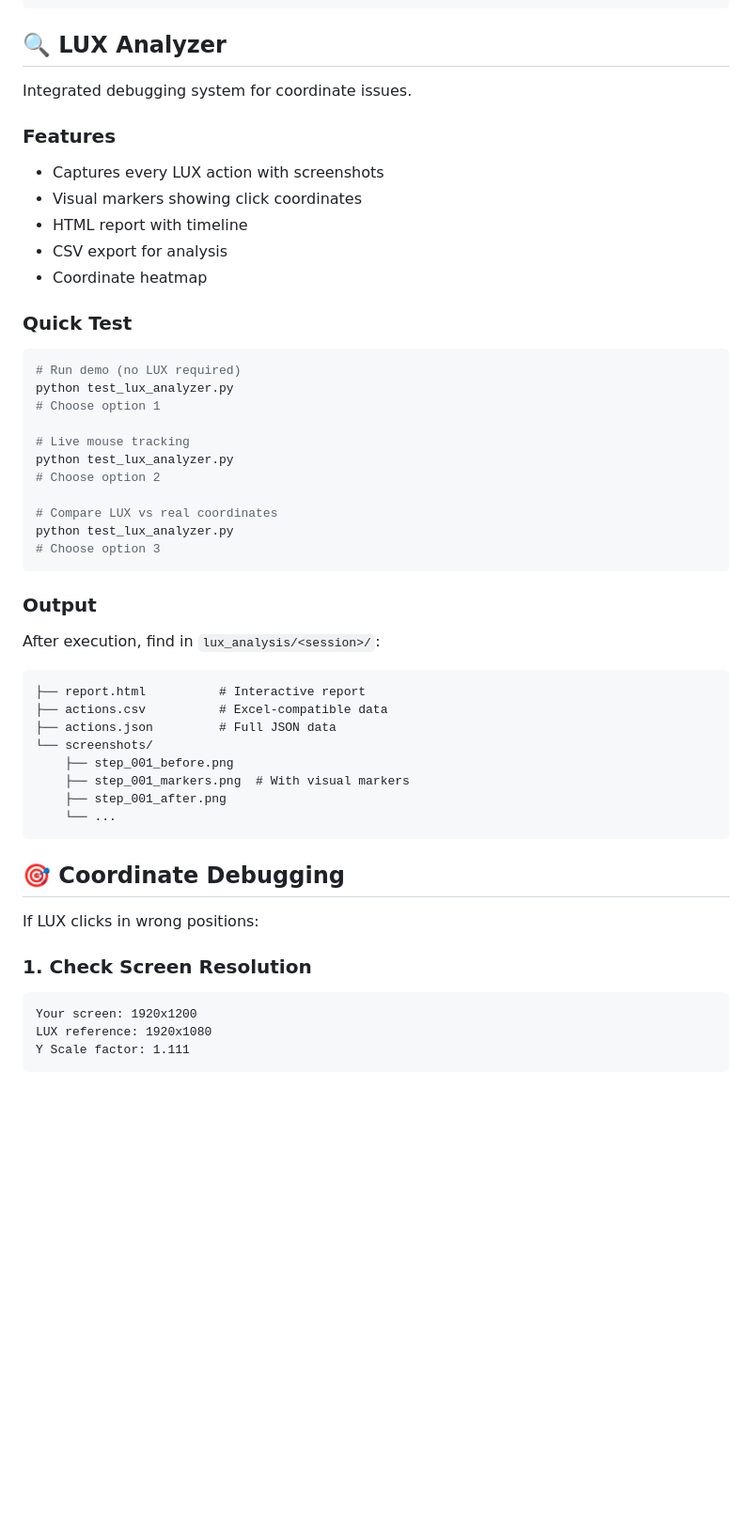
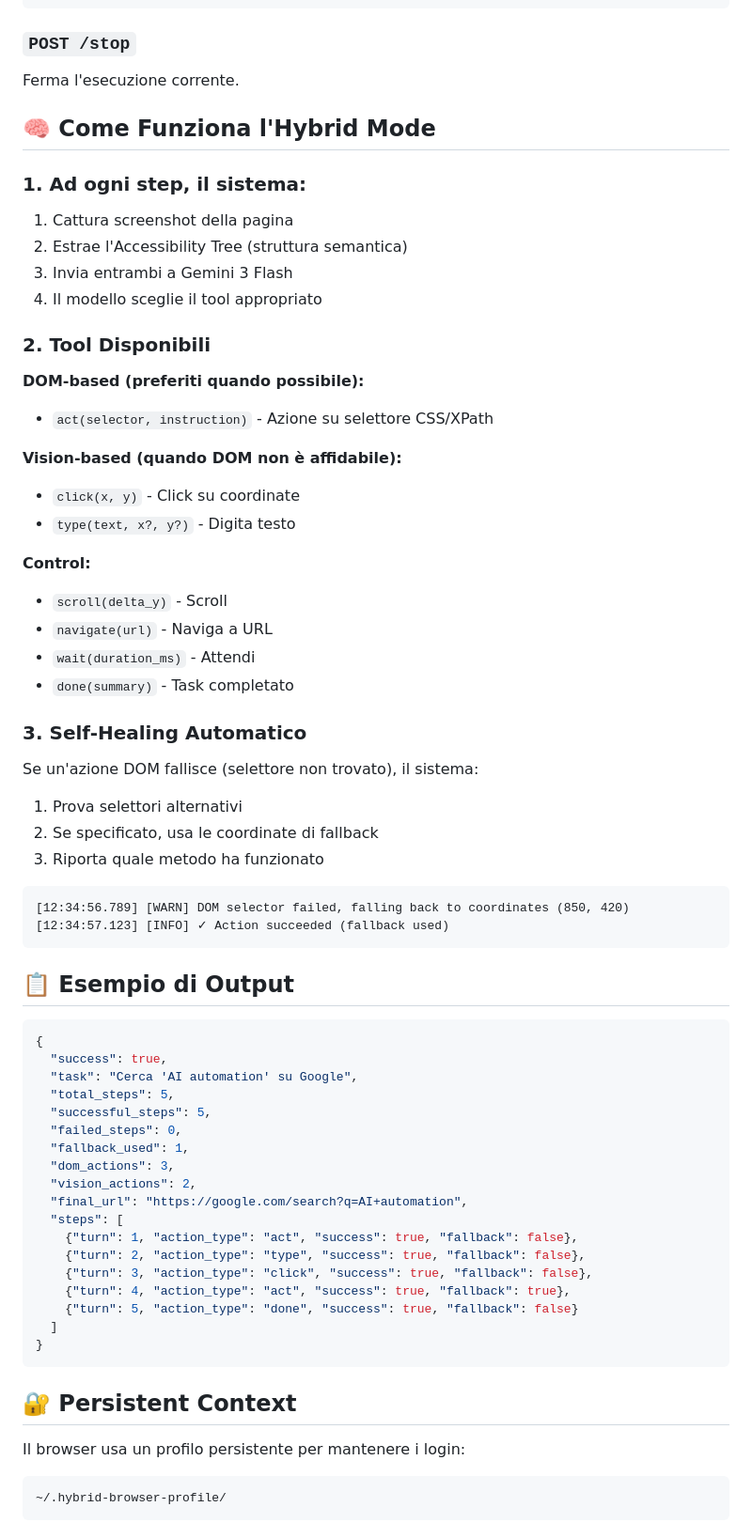
Before and after one commit to federicostrane-max/architects-hand-bridge, a Markdown page: python-service/README.md, the part around one of its changes. Shown at 94% size. GitHub-like rendering; blank space fills up the shorter version.

````diff
--- a/python-service/README.md
+++ b/python-service/README.md
@@ -78,53 +59,72 @@ completed = await agent.execute(
 }
 ```
 
-## 🔍 LUX Analyzer
+### `POST /stop`
+Ferma l'esecuzione corrente.
 
-Integrated debugging system for coordinate issues.
+## 🧠 Come Funziona l'Hybrid Mode
 
-### Features
-- Captures every LUX action with screenshots
-- Visual markers showing click coordinates
-- HTML report with timeline
-- CSV export for analysis
-- Coordinate heatmap
+### 1. Ad ogni step, il sistema:
+1. Cattura screenshot della pagina
+2. Estrae l'Accessibility Tree (struttura semantica)
+3. Invia entrambi a Gemini 3 Flash
+4. Il modello sceglie il tool appropriato
 
-### Quick Test
-```bash
-# Run demo (no LUX required)
-python test_lux_analyzer.py
-# Choose option 1
+### 2. Tool Disponibili
 
-# Live mouse tracking
-python test_lux_analyzer.py
-# Choose option 2
+**DOM-based (preferiti quando possibile):**
+- `act(selector, instruction)` - Azione su selettore CSS/XPath
 
-# Compare LUX vs real coordinates
-python test_lux_analyzer.py
-# Choose option 3
+**Vision-based (quando DOM non è affidabile):**
+- `click(x, y)` - Click su coordinate
+- `type(text, x?, y?)` - Digita testo
+
+**Control:**
+- `scroll(delta_y)` - Scroll
+- `navigate(url)` - Naviga a URL
+- `wait(duration_ms)` - Attendi
+- `done(summary)` - Task completato
+
+### 3. Self-Healing Automatico
+
+Se un'azione DOM fallisce (selettore non trovato), il sistema:
+1. Prova selettori alternativi
+2. Se specificato, usa le coordinate di fallback
+3. Riporta quale metodo ha funzionato
+
+```
+[12:34:56.789] [WARN] DOM selector failed, falling back to coordinates (850, 420)
+[12:34:57.123] [INFO] ✓ Action succeeded (fallback used)
 ```
 
-### Output
-After execution, find in `lux_analysis/<session>/`:
-```
-├── report.html          # Interactive report
-├── actions.csv          # Excel-compatible data
-├── actions.json         # Full JSON data
-└── screenshots/
-    ├── step_001_before.png
-    ├── step_001_markers.png  # With visual markers
-    ├── step_001_after.png
-    └── ...
+## 📋 Esempio di Output
+
+```json
+{
+  "success": true,
+  "task": "Cerca 'AI automation' su Google",
+  "total_steps": 5,
+  "successful_steps": 5,
+  "failed_steps": 0,
+  "fallback_used": 1,
+  "dom_actions": 3,
+  "vision_actions": 2,
+  "final_url": "https://google.com/search?q=AI+automation",
+  "steps": [
+    {"turn": 1, "action_type": "act", "success": true, "fallback": false},
+    {"turn": 2, "action_type": "type", "success": true, "fallback": false},
+    {"turn": 3, "action_type": "click", "success": true, "fallback": false},
+    {"turn": 4, "action_type": "act", "success": true, "fallback": true},
+    {"turn": 5, "action_type": "done", "success": true, "fallback": false}
+  ]
+}
 ```
 
-## 🎯 Coordinate Debugging
+## 🔐 Persistent Context
 
-If LUX clicks in wrong positions:
+Il browser usa un profilo persistente per mantenere i login:
 
-### 1. Check Screen Resolution
 ```
-Your screen: 1920x1200
-LUX reference: 1920x1080
-Y Scale factor: 1.111
+~/.hybrid-browser-profile/
 ```
 
````
Also changed, not shown: other parts of python-service/README.md (+104 -134 lines).
